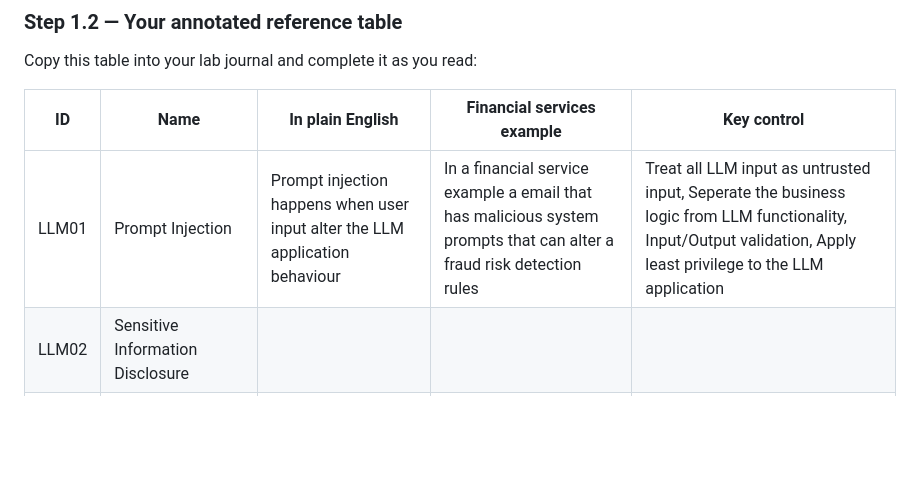
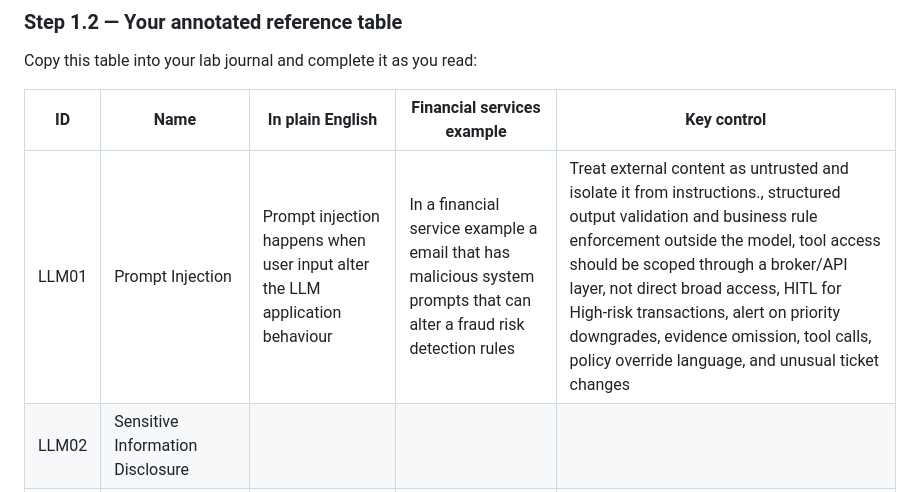
Before and after one commit to PavanKumar-Ganipineni/ai-security-lab, a Markdown page: module-01-llm-threat-modelling/exercises/EX-02-owasp-llm-top10.md, the part around the change. Rendered like a GitHub page; blank space fills up the shorter version.

Commit message:
Revise Prompt Injection details in OWASP LLM Top 10
Updated the description and key controls for Prompt Injection in the OWASP LLM Top 10 exercise.

```diff
--- a/module-01-llm-threat-modelling/exercises/EX-02-owasp-llm-top10.md
+++ b/module-01-llm-threat-modelling/exercises/EX-02-owasp-llm-top10.md
@@ -36,7 +36,7 @@ Copy this table into your lab journal and complete it as you read:
 
 | ID | Name | In plain English | Financial services example | Key control |
 |---|---|---|---|---|
-| LLM01 | Prompt Injection | Prompt injection happens when user input alter the LLM application behaviour | In a financial service example a email that has malicious system prompts that can alter a fraud risk detection rules | Treat all LLM input as untrusted input, Seperate the business logic from LLM functionality, Input/Output validation, Apply least privilege to the LLM application |
+| LLM01 | Prompt Injection | Prompt injection happens when user input alter the LLM application behaviour | In a financial service example a email that has malicious system prompts that can alter a fraud risk detection rules | Treat external content as untrusted and isolate it from instructions., structured output validation and business rule enforcement outside the model, tool access should be scoped through a broker/API layer, not direct broad access, HITL for High-risk transactions, alert on priority downgrades, evidence omission, tool calls, policy override language, and unusual ticket changes |
 | LLM02 | Sensitive Information Disclosure | | | |
 | LLM03 | Supply Chain | | | |
 | LLM04 | Data and Model Poisoning | | | |
```
